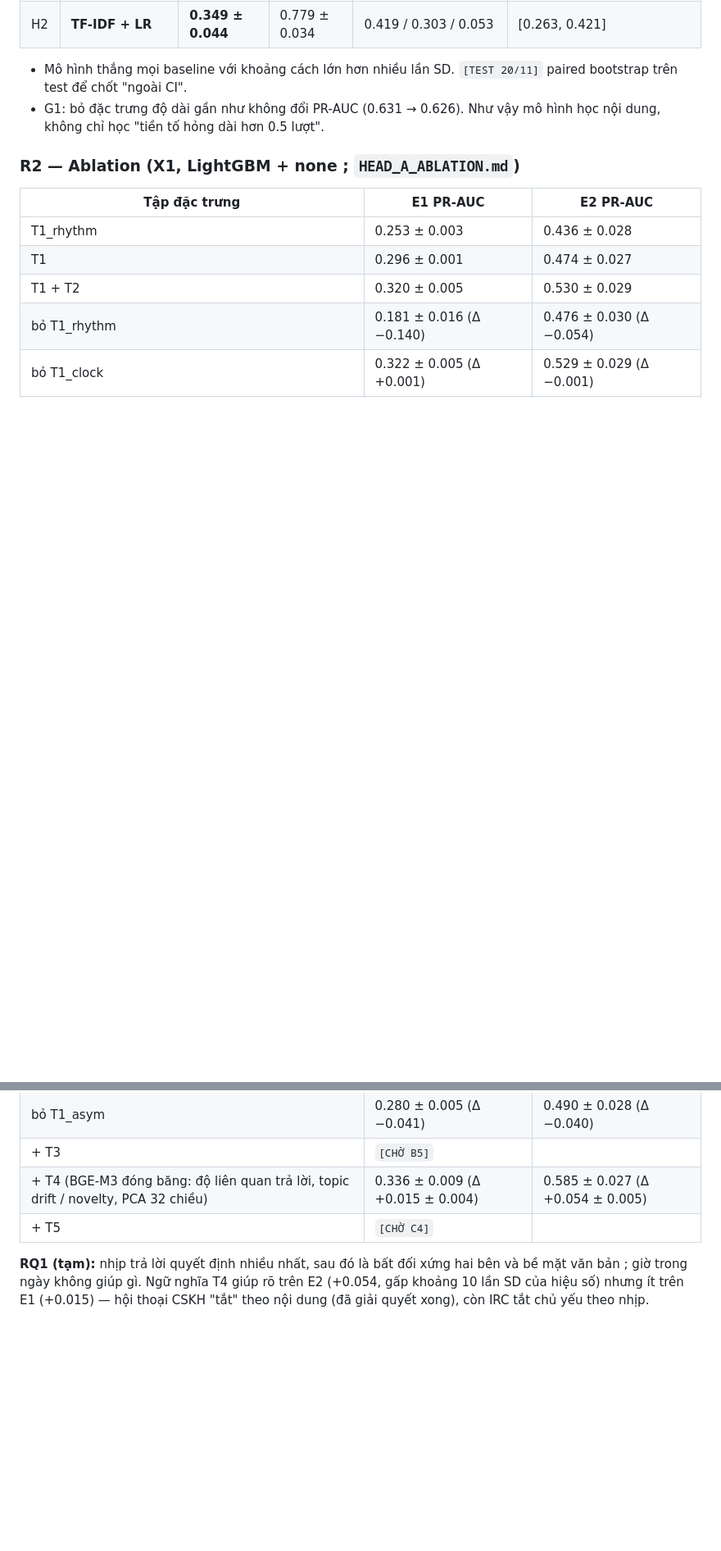
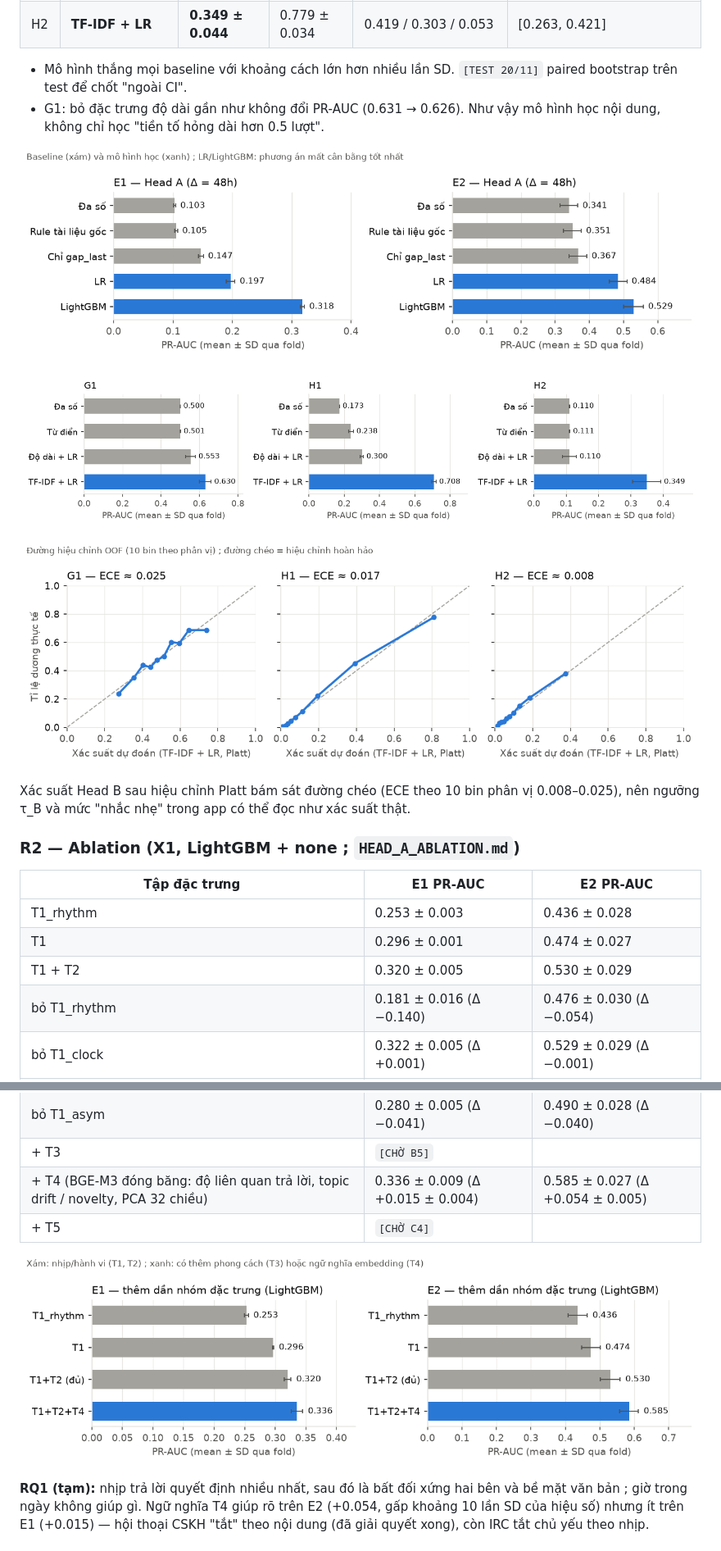
Before and after one commit to namgau/FriendWithPTIT, a Markdown page: docs/08_BAO_CAO_M3.md, 2 parts joined by grey strips. Shown at 82% size. Rendered like a GitHub page; pictures changed too: docs/figures/headA_ablation.png (added), docs/figures/headA_models.png (added), docs/figures/headB_models.png (added); blank space fills up the shorter version.

```diff
--- a/docs/08_BAO_CAO_M3.md
+++ b/docs/08_BAO_CAO_M3.md
@@ -124,6 +124,14 @@ Bảng đủ mọi candidate ở `docs/results/HEAD_A_CV.md`, `HEAD_B_CV.md`. R
 - Mô hình thắng mọi baseline với khoảng cách lớn hơn nhiều lần SD. `[TEST 20/11]` paired bootstrap trên test để chốt "ngoài CI".
 - G1: bỏ đặc trưng độ dài gần như không đổi PR-AUC (0.631 → 0.626). Như vậy mô hình học nội dung, không chỉ học "tiền tố hỏng dài hơn 0.5 lượt".
 
+![Head A: baseline và mô hình học](figures/headA_models.png)
+
+![Head B: baseline và TF-IDF + LR](figures/headB_models.png)
+
+![Head B: đường hiệu chỉnh OOF](figures/headB_reliability.png)
+
+Xác suất Head B sau hiệu chỉnh Platt bám sát đường chéo (ECE theo 10 bin phân vị 0.008–0.025), nên ngưỡng τ_B và mức "nhắc nhẹ" trong app có thể đọc như xác suất thật.
+
 ### R2 — Ablation (X1, LightGBM + none ; `HEAD_A_ABLATION.md`)
 
 | Tập đặc trưng | E1 PR-AUC | E2 PR-AUC |
@@ -138,6 +146,8 @@ Bảng đủ mọi candidate ở `docs/results/HEAD_A_CV.md`, `HEAD_B_CV.md`. R
 | + T4 (BGE-M3 đóng băng: độ liên quan trả lời, topic drift / novelty, PCA 32 chiều) | 0.336 ± 0.009 (Δ +0.015 ± 0.004) | 0.585 ± 0.027 (Δ +0.054 ± 0.005) |
 | + T5 | `[CHỜ C4]` | |
 
+![Head A: ablation thêm dần nhóm đặc trưng](figures/headA_ablation.png)
+
 **RQ1 (tạm):** nhịp trả lời quyết định nhiều nhất, sau đó là bất đối xứng hai bên và bề mặt văn bản ; giờ trong ngày không giúp gì. Ngữ nghĩa T4 giúp rõ trên E2 (+0.054, gấp khoảng 10 lần SD của hiệu số) nhưng ít trên E1 (+0.015) — hội thoại CSKH "tắt" theo nội dung (đã giải quyết xong), còn IRC tắt chủ yếu theo nhịp.
 
 ### R3 — Mất cân bằng (X2)
```
Also changed, not shown: other parts of docs/08_BAO_CAO_M3.md (+4 -0 lines), docs/figures/imbalanceB.png (added), 1 other file.
